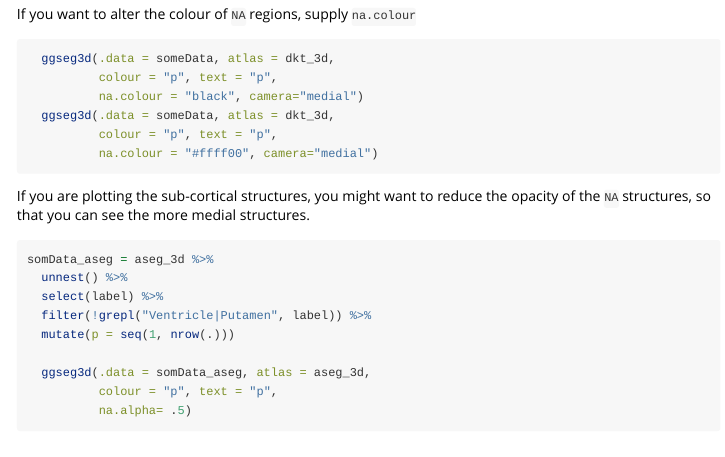
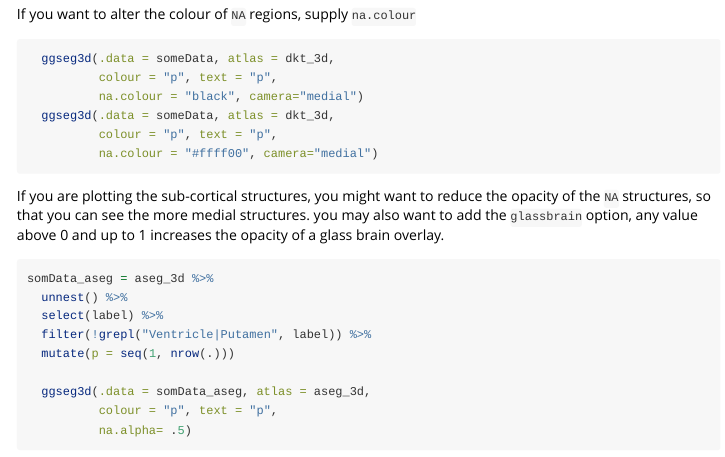
Before and after one commit to ggseg/ggseg, an R Markdown document (vignettes/ggseg3d.Rmd): the page in a window 1100 px wide, from 2370 px down. Rendered offline with R 4.5, knitr and Pandoc, with nearby package versions; code that draws random numbers runs with fixed seeds of ours; some code elsewhere in the file could not run offline; common packages that the code uses without loading them are loaded.

Commit message:
added glsssbrain option for ggseg3d subcortical structures

````diff
--- a/vignettes/ggseg3d.Rmd
+++ b/vignettes/ggseg3d.Rmd
@@ -99,7 +99,7 @@ If you want to alter the colour of `NA` regions, supply `na.colour`
           na.colour = "#ffff00", camera="medial")
 ```
 
-If you are plotting the sub-cortical structures, you might want to reduce the opacity of the `NA` structures, so that you can see the more medial structures.
+If you are plotting the sub-cortical structures, you might want to reduce the opacity of the `NA` structures, so that you can see the more medial structures. you may also want to add the `glassbrain` option, any value above 0 and up to 1 increases the opacity of a glass brain overlay.
 ```{r,fig.width=5, warning=F, message=FALSE}
 somData_aseg = aseg_3d %>%
   unnest() %>%
````
